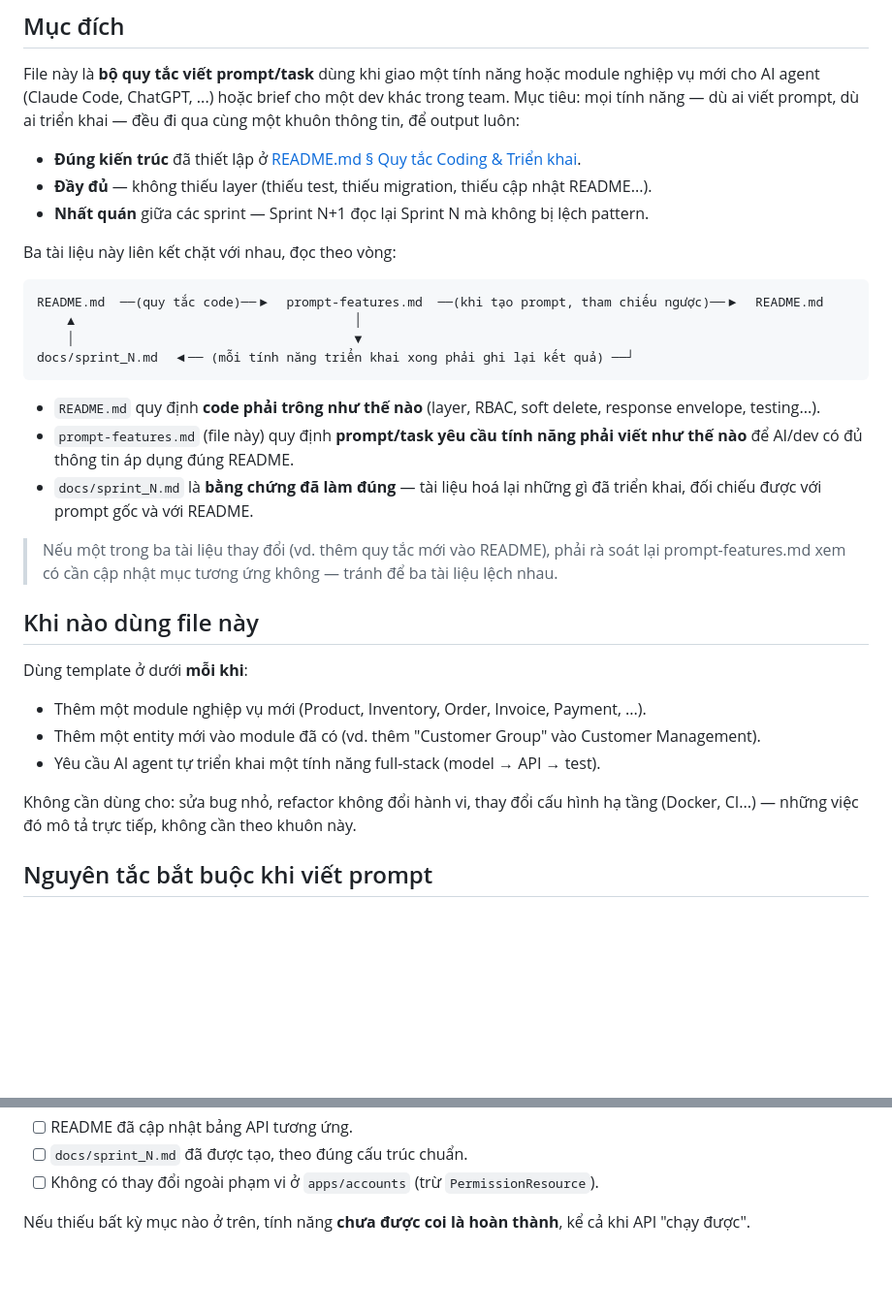
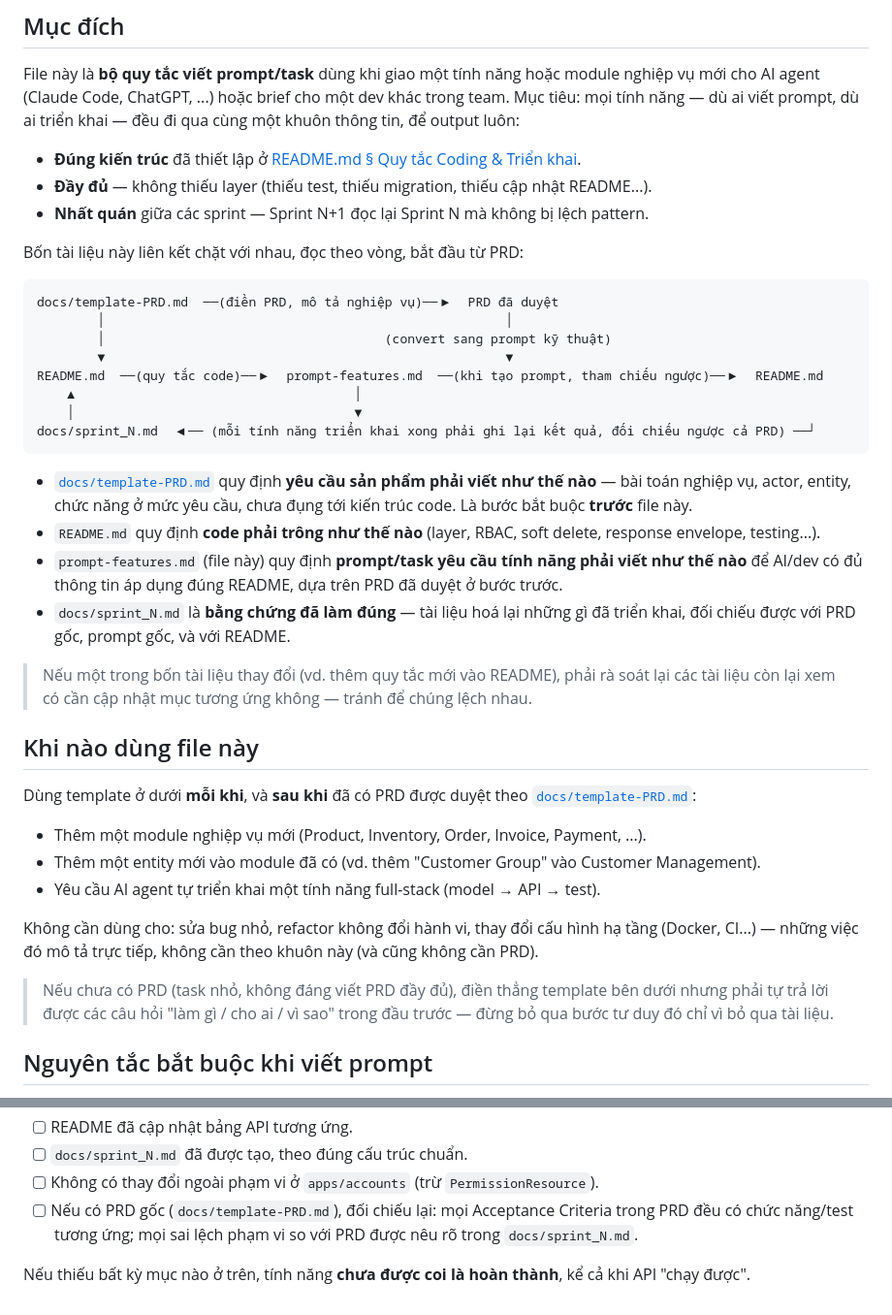
Before and after one commit to tvhai01/pos-management, a Markdown page: docs/prompt-features.md, 2 parts joined by grey strips. Shown at 97% size. Rendered like a GitHub page; blank space fills up the shorter version.

````diff
--- a/docs/prompt-features.md
+++ b/docs/prompt-features.md
@@ -11,29 +11,38 @@ triển khai — đều đi qua cùng một khuôn thông tin, để output luô
 - **Đầy đủ** — không thiếu layer (thiếu test, thiếu migration, thiếu cập nhật README...).
 - **Nhất quán** giữa các sprint — Sprint N+1 đọc lại Sprint N mà không bị lệch pattern.
 
-Ba tài liệu này liên kết chặt với nhau, đọc theo vòng:
+Bốn tài liệu này liên kết chặt với nhau, đọc theo vòng, bắt đầu từ PRD:
 
 ```
+docs/template-PRD.md  ──(điền PRD, mô tả nghiệp vụ)──▶  PRD đã duyệt
+        │                                                     │
+        │                                     (convert sang prompt kỹ thuật)
+        ▼                                                     ▼
 README.md  ──(quy tắc code)──▶  prompt-features.md  ──(khi tạo prompt, tham chiếu ngược)──▶  README.md
     ▲                                     │
     │                                     ▼
-docs/sprint_N.md  ◀── (mỗi tính năng triển khai xong phải ghi lại kết quả) ──┘
+docs/sprint_N.md  ◀── (mỗi tính năng triển khai xong phải ghi lại kết quả, đối chiếu ngược cả PRD) ──┘
 ```
 
+- [`docs/template-PRD.md`](template-PRD.md) quy định **yêu cầu sản phẩm phải
+  viết như thế nào** — bài toán nghiệp vụ, actor, entity, chức năng ở mức yêu
+  cầu, chưa đụng tới kiến trúc code. Là bước bắt buộc **trước** file này.
 - `README.md` quy định **code phải trông như thế nào** (layer, RBAC, soft
   delete, response envelope, testing...).
 - `prompt-features.md` (file này) quy định **prompt/task yêu cầu tính năng
-  phải viết như thế nào** để AI/dev có đủ thông tin áp dụng đúng README.
+  phải viết như thế nào** để AI/dev có đủ thông tin áp dụng đúng README, dựa
+  trên PRD đã duyệt ở bước trước.
 - `docs/sprint_N.md` là **bằng chứng đã làm đúng** — tài liệu hoá lại những gì
-  đã triển khai, đối chiếu được với prompt gốc và với README.
+  đã triển khai, đối chiếu được với PRD gốc, prompt gốc, và với README.
 
-> Nếu một trong ba tài liệu thay đổi (vd. thêm quy tắc mới vào README), phải
-> rà soát lại prompt-features.md xem có cần cập nhật mục tương ứng không —
-> tránh để ba tài liệu lệch nhau.
+> Nếu một trong bốn tài liệu thay đổi (vd. thêm quy tắc mới vào README), phải
+> rà soát lại các tài liệu còn lại xem có cần cập nhật mục tương ứng không —
+> tránh để chúng lệch nhau.
 
 ## Khi nào dùng file này
 
-Dùng template ở dưới **mỗi khi**:
+Dùng template ở dưới **mỗi khi**, và **sau khi** đã có PRD được duyệt theo
+[`docs/template-PRD.md`](template-PRD.md):
 
 - Thêm một module nghiệp vụ mới (Product, Inventory, Order, Invoice, Payment, ...).
 - Thêm một entity mới vào module đã có (vd. thêm "Customer Group" vào Customer Management).
@@ -41,7 +50,11 @@ Dùng template ở dưới **mỗi khi**:
 
 Không cần dùng cho: sửa bug nhỏ, refactor không đổi hành vi, thay đổi cấu hình
 hạ tầng (Docker, CI...) — những việc đó mô tả trực tiếp, không cần theo khuôn
-này.
+này (và cũng không cần PRD).
+
+> Nếu chưa có PRD (task nhỏ, không đáng viết PRD đầy đủ), điền thẳng template
+> bên dưới nhưng phải tự trả lời được các câu hỏi "làm gì / cho ai / vì sao"
+> trong đầu trước — đừng bỏ qua bước tư duy đó chỉ vì bỏ qua tài liệu.
 
 ## Nguyên tắc bắt buộc khi viết prompt
 
@@ -201,6 +214,9 @@ Người review (hoặc chính AI agent, ở bước cuối) phải xác nhận:
 - [ ] README đã cập nhật bảng API tương ứng.
 - [ ] `docs/sprint_N.md` đã được tạo, theo đúng cấu trúc chuẩn.
 - [ ] Không có thay đổi ngoài phạm vi ở `apps/accounts` (trừ `PermissionResource`).
+- [ ] Nếu có PRD gốc (`docs/template-PRD.md`), đối chiếu lại: mọi Acceptance
+      Criteria trong PRD đều có chức năng/test tương ứng; mọi sai lệch phạm vi
+      so với PRD được nêu rõ trong `docs/sprint_N.md`.
 
 Nếu thiếu bất kỳ mục nào ở trên, tính năng **chưa được coi là hoàn thành**,
 kể cả khi API "chạy được".
````
Also changed, not shown: README.md (+15 -6 lines), docs/template-PRD.md (added, +177 -0 lines).
